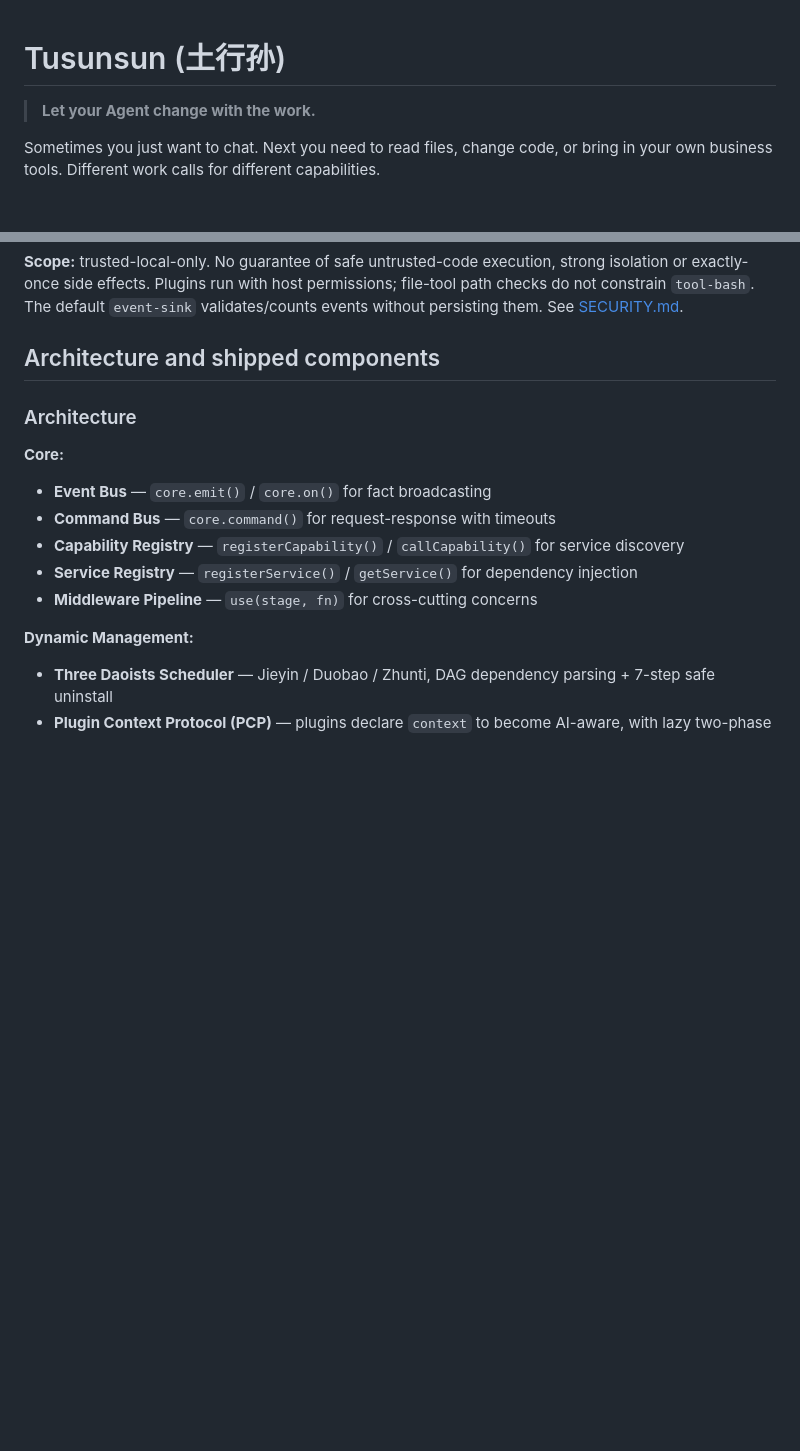
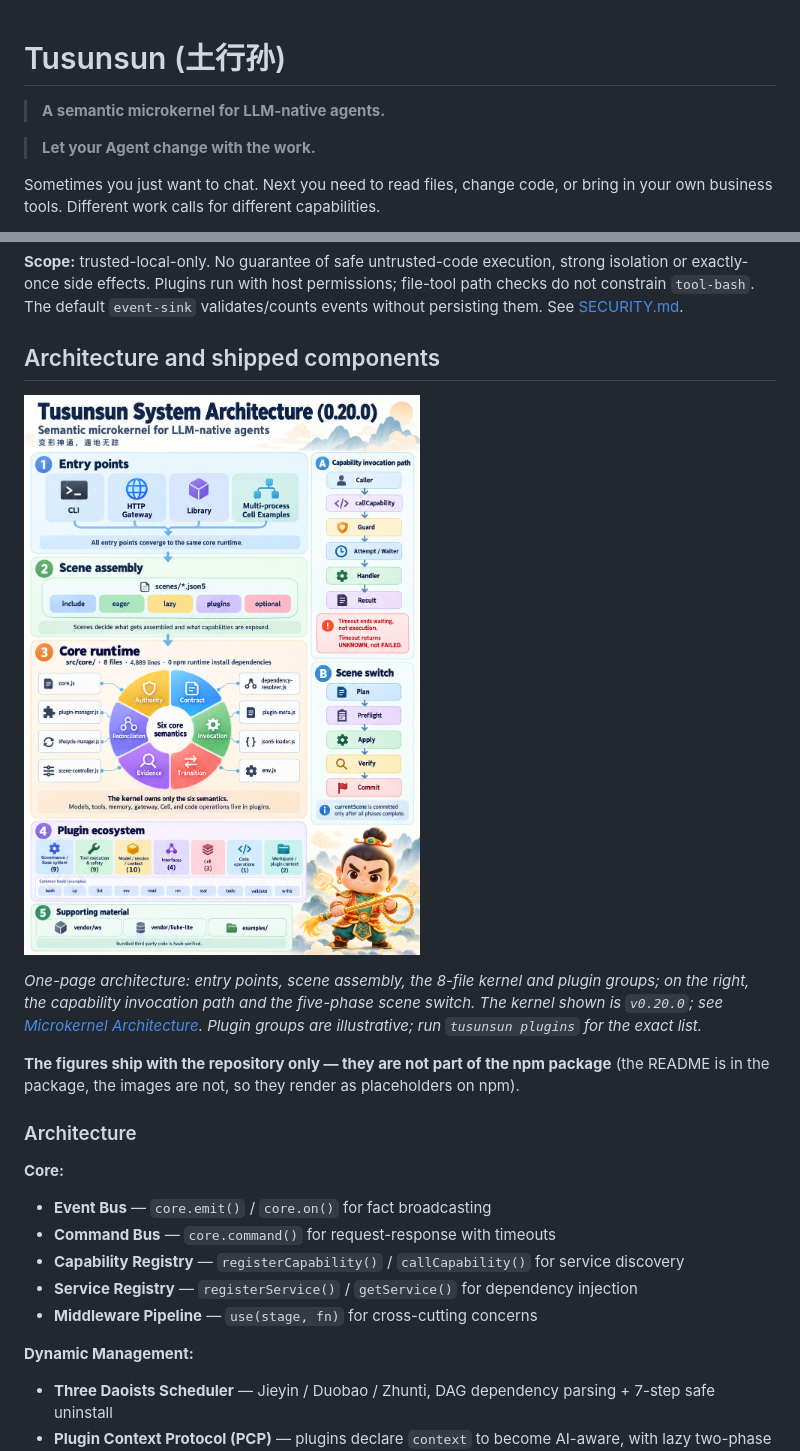
Before and after one commit to wulun811/tusunsun, a Markdown page: README.en.md, 2 parts joined by grey strips. Rendered like a GitHub page; pictures changed too: assets/architecture-overview.jpg (added); blank space fills up the shorter version.

```diff
--- a/README.en.md
+++ b/README.en.md
@@ -1,4 +1,6 @@
 # Tusunsun (土行孙)
+
+> **A semantic microkernel for LLM-native agents.**
 
 > **Let your Agent change with the work.**
 
@@ -85,6 +95,12 @@ The default `event-sink` validates/counts events without persisting them. See [S
 
 ## Architecture and shipped components
 
+![One-page system architecture](assets/architecture-overview.jpg)
+
+*One-page architecture: entry points, scene assembly, the 8-file kernel and plugin groups; on the right, the capability invocation path and the five-phase scene switch. The kernel shown is `v0.20.0`; see [Microkernel Architecture](docs/architecture/microkernel.md). Plugin groups are illustrative; run `tusunsun plugins` for the exact list.*
+
+**The figures ship with the repository only — they are not part of the npm package** (the README is in the package, the images are not, so they render as placeholders on npm).
+
 ### Architecture
 
 **Core:**
```
Also changed, not shown: other parts of README.en.md (+12 -0 lines), README.md (+20 -0 lines), assets/grow-abilities-not-chaos.jpg (added), assets/small-core-easier-change.jpg (added), assets/why-carry-the-whole-toolbox.jpg (added).
